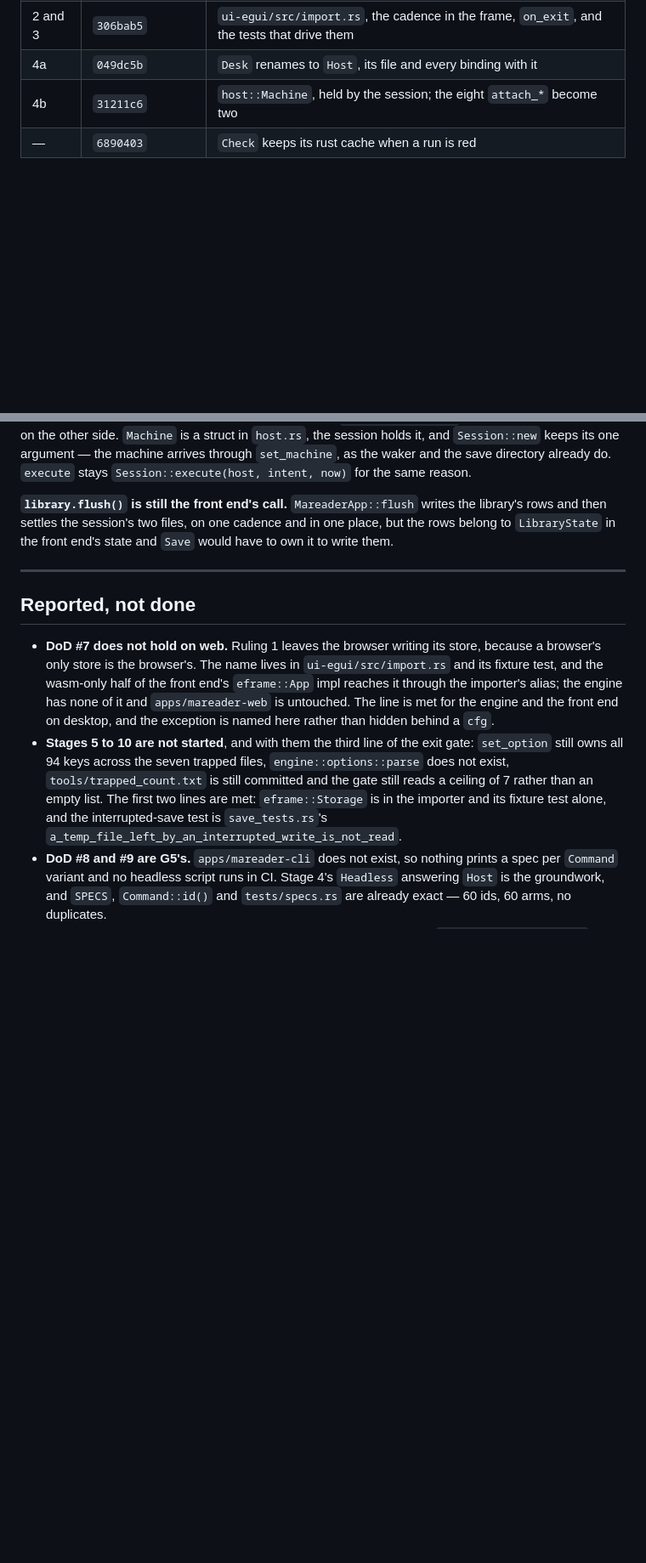
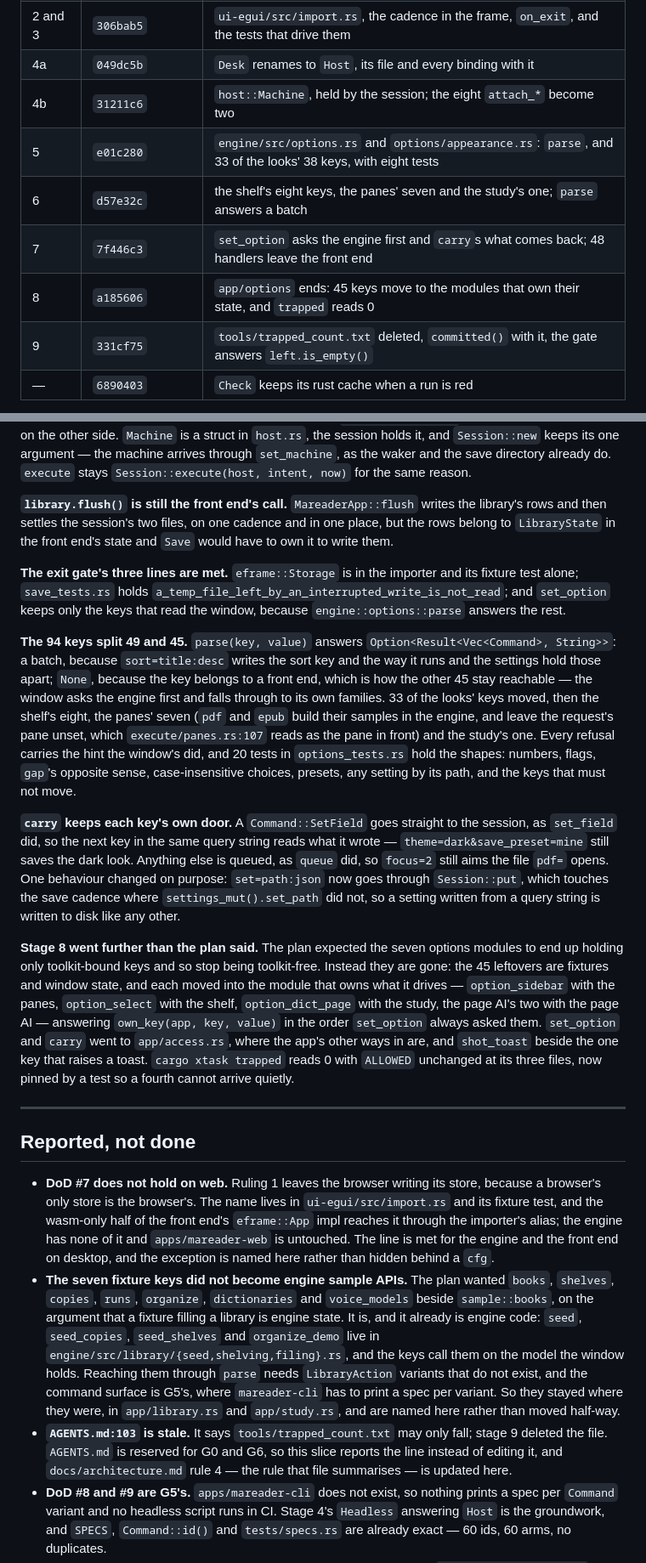
Before and after one commit to codewiththiha/mareader2, a Markdown page: docs/slices/G4.md, 2 parts joined by grey strips. Shown at 85% size. Rendered like a GitHub page; blank space fills up the shorter version.

Commit message:
docs(g4): the keys, the writes, the gate at zero
The slice ledger takes stages 5 to 9, with the two places the landing
differs from the plan. The seven options modules did not end up holding
only toolkit-bound keys; they are gone, their 45 leftovers moved into the
modules whose state they drive. And the fixture keys did not become
engine sample APIs, because they already call engine methods on a model
the window holds, and reaching them through `parse` needs command
variants that are G5's surface.

`docs/architecture.md` rule 4 loses the count it ratcheted against and
says what the gate is now: absolute, with the allowlist pinned at three
files by a test. The ratchet's own history stays in the rule, because
52, 33, 10, 7 and 0 is the record of the move it forced.

`docs/memory.md` gets the entry the plan asked for — what is written,
where, by whom and when: the engine's two files under a host-named
directory, the half-second cadence, the flush on exit, the temp file an
interrupted write leaves that `load` will not read, and the browser's
store as the one place the engine does not write.

`AGENTS.md:103` still names the deleted count file. That file is
reserved for G0 and G6, so the ledger reports the stale line instead of
touching it.

```diff
--- a/docs/slices/G4.md
+++ b/docs/slices/G4.md
@@ -297,6 +297,11 @@ Law 8 met and Law 6's trait, and `docs/slices/G4.md`'s own ledger. `AGENTS.md`,
 | 2 and 3 | `306bab5` | `ui-egui/src/import.rs`, the cadence in the frame, `on_exit`, and the tests that drive them |
 | 4a | `049dc5b` | `Desk` renames to `Host`, its file and every binding with it |
 | 4b | `31211c6` | `host::Machine`, held by the session; the eight `attach_*` become two |
+| 5 | `e01c280` | `engine/src/options.rs` and `options/appearance.rs`: `parse`, and 33 of the looks' 38 keys, with eight tests |
+| 6 | `d57e32c` | the shelf's eight keys, the panes' seven and the study's one; `parse` answers a batch |
+| 7 | `7f446c3` | `set_option` asks the engine first and `carry`s what comes back; 48 handlers leave the front end |
+| 8 | `a185606` | `app/options` ends: 45 keys move to the modules that own their state, and `trapped` reads 0 |
+| 9 | `331cf75` | `tools/trapped_count.txt` deleted, `committed()` with it, the gate answers `left.is_empty()` |
 | — | `6890403` | `Check` keeps its rust cache when a run is red |
 
 **The branch had no cache, and every push paid for it.** Run `43551162550`
@@ -354,6 +359,43 @@ the library's rows and then settles the session's two files, on one cadence and
 in one place, but the rows belong to `LibraryState` in the front end's state and
 `Save` would have to own it to write them.
 
+**The exit gate's three lines are met.** `eframe::Storage` is in the importer and
+its fixture test alone; `save_tests.rs` holds
+`a_temp_file_left_by_an_interrupted_write_is_not_read`; and `set_option` keeps
+only the keys that read the window, because `engine::options::parse` answers the
+rest.
+
+**The 94 keys split 49 and 45.** `parse(key, value)` answers
+`Option<Result<Vec<Command>, String>>`: a batch, because `sort=title:desc` writes
+the sort key and the way it runs and the settings hold those apart; `None`,
+because the key belongs to a front end, which is how the other 45 stay reachable
+— the window asks the engine first and falls through to its own families. 33 of
+the looks' keys moved, then the shelf's eight, the panes' seven (`pdf` and `epub`
+build their samples in the engine, and leave the request's pane unset, which
+`execute/panes.rs:107` reads as the pane in front) and the study's one. Every
+refusal carries the hint the window's did, and 20 tests in `options_tests.rs`
+hold the shapes: numbers, flags, `gap`'s opposite sense, case-insensitive
+choices, presets, any setting by its path, and the keys that must not move.
+
+**`carry` keeps each key's own door.** A `Command::SetField` goes straight to the
+session, as `set_field` did, so the next key in the same query string reads what
+it wrote — `theme=dark&save_preset=mine` still saves the dark look. Anything else
+is queued, as `queue` did, so `focus=2` still aims the file `pdf=` opens. One
+behaviour changed on purpose: `set=path:json` now goes through `Session::put`,
+which touches the save cadence where `settings_mut().set_path` did not, so a
+setting written from a query string is written to disk like any other.
+
+**Stage 8 went further than the plan said.** The plan expected the seven options
+modules to end up holding only toolkit-bound keys and so stop being toolkit-free.
+Instead they are gone: the 45 leftovers are fixtures and window state, and each
+moved into the module that owns what it drives — `option_sidebar` with the panes,
+`option_select` with the shelf, `option_dict_page` with the study, the page AI's
+two with the page AI — answering `own_key(app, key, value)` in the order
+`set_option` always asked them. `set_option` and `carry` went to `app/access.rs`,
+where the app's other ways in are, and `shot_toast` beside the one key that
+raises a toast. `cargo xtask trapped` reads 0 with `ALLOWED` unchanged at its
+three files, now pinned by a test so a fourth cannot arrive quietly.
+
 ---
 
 ## Reported, not done
@@ -365,13 +407,21 @@ in one place, but the rows belong to `LibraryState` in the front end's state and
   engine has none of it and `apps/mareader-web` is untouched. The line is met for
   the engine and the front end on desktop, and the exception is named here rather
   than hidden behind a `cfg`.
-- **Stages 5 to 10 are not started**, and with them the third line of the exit
-  gate: `set_option` still owns all 94 keys across the seven trapped files,
-  `engine::options::parse` does not exist, `tools/trapped_count.txt` is still
-  committed and the gate still reads a ceiling of 7 rather than an empty list.
-  The first two lines are met: `eframe::Storage` is in the importer and its
-  fixture test alone, and the interrupted-save test is `save_tests.rs`'s
-  `a_temp_file_left_by_an_interrupted_write_is_not_read`.
+- **The seven fixture keys did not become engine sample APIs.** The plan wanted
+  `books`, `shelves`, `copies`, `runs`, `organize`, `dictionaries` and
+  `voice_models` beside `sample::books`, on the argument that a fixture filling a
+  library is engine state. It is, and it already is engine code: `seed`,
+  `seed_copies`, `seed_shelves` and `organize_demo` live in
+  `engine/src/library/{seed,shelving,filing}.rs`, and the keys call them on the
+  model the window holds. Reaching them through `parse` needs `LibraryAction`
+  variants that do not exist, and the command surface is G5's, where
+  `mareader-cli` has to print a spec per variant. So they stayed where they were,
+  in `app/library.rs` and `app/study.rs`, and are named here rather than moved
+  half-way.
+- **`AGENTS.md:103` is stale.** It says `tools/trapped_count.txt` may only fall;
+  stage 9 deleted the file. `AGENTS.md` is reserved for G0 and G6, so this slice
+  reports the line instead of editing it, and `docs/architecture.md` rule 4 — the
+  rule that file summarises — is updated here.
 - **DoD #8 and #9 are G5's.** `apps/mareader-cli` does not exist, so nothing
   prints a spec per `Command` variant and no headless script runs in CI. Stage 4's
   `Headless` answering `Host` is the groundwork, and `SPECS`, `Command::id()` and
```
Also changed, not shown: docs/architecture.md (+6 -4 lines), docs/memory.md (+30 -0 lines).
